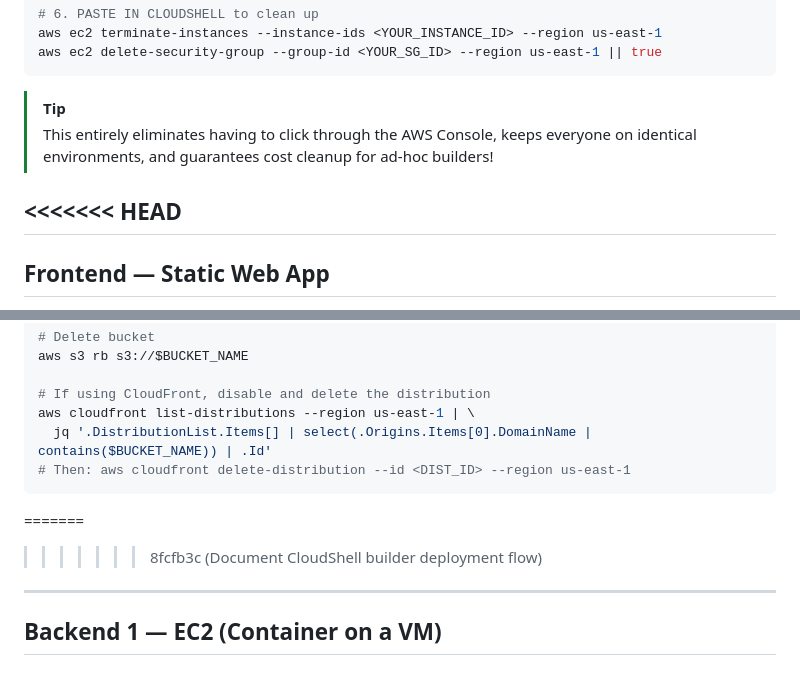
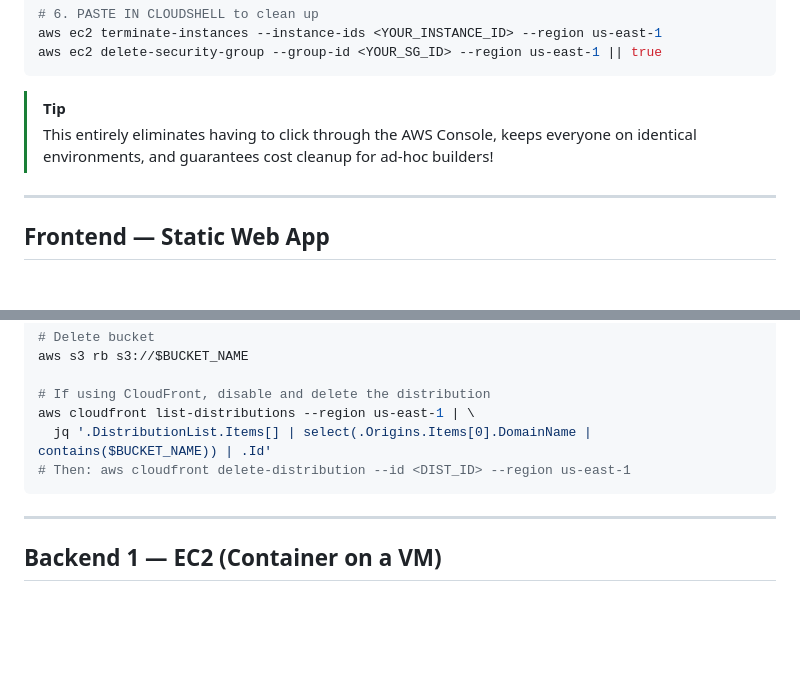
Before and after one commit to MrTig-afk/Full-Stack-Music-Subscription-, a Markdown page: deployment_guide.md, 2 parts joined by grey strips. Drawn GitHub-style; blank space fills up the shorter version.

Commit message:
fix: resolve merge conflict in deployment_guide.md

````diff
--- a/deployment_guide.md
+++ b/deployment_guide.md
@@ -212,7 +212,6 @@ aws ec2 delete-security-group --group-id <YOUR_SG_ID> --region us-east-1 || true
 > [!TIP]
 > This entirely eliminates having to click through the AWS Console, keeps everyone on identical environments, and guarantees cost cleanup for ad-hoc builders!
 
-<<<<<<< HEAD
 ---
 
 ## Frontend — Static Web App
@@ -407,8 +406,6 @@ aws cloudfront list-distributions --region us-east-1 | \
 # Then: aws cloudfront delete-distribution --id <DIST_ID> --region us-east-1
 ```
 
-=======
->>>>>>> 8fcfb3c (Document CloudShell builder deployment flow)
 ---
 
 ## Backend 1 — EC2 (Container on a VM)
````
